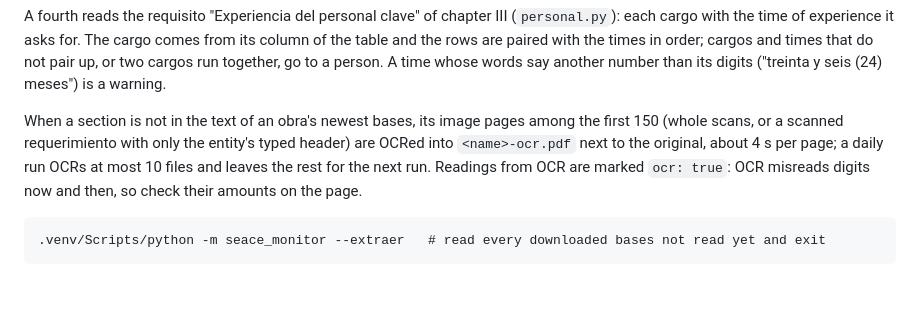
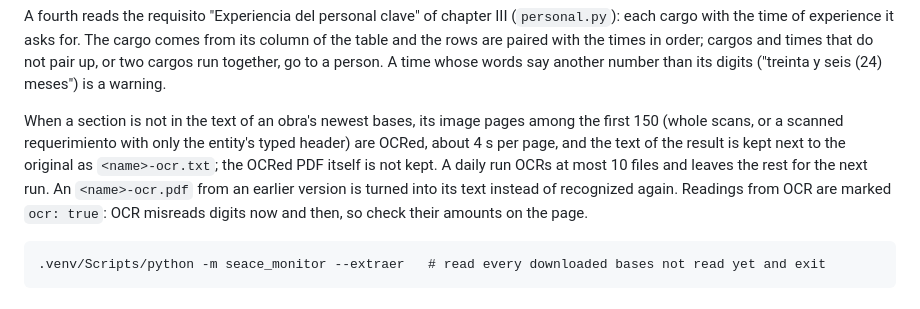
Before and after one commit to Javier-Briceno/seace-monitor-new, a Markdown page: README.md, the part around the change. Drawn GitHub-style.

Commit message:
Document the OCR text files
Co-Authored-By: Claude Opus 5.5 <noreply@anthropic.com>

````diff
--- a/README.md
+++ b/README.md
@@ -93,8 +93,10 @@ in order; cargos and times that do not pair up, or two cargos run together, go t
 another number than its digits ("treinta y seis (24) meses") is a warning.
 
 When a section is not in the text of an obra's newest bases, its image pages among the first 150 (whole scans,
-or a scanned requerimiento with only the entity's typed header) are OCRed into `<name>-ocr.pdf` next to the
-original, about 4 s per page; a daily run OCRs at most 10 files and leaves the rest for the next run.
+or a scanned requerimiento with only the entity's typed header) are OCRed, about 4 s per page, and the text of the
+result is kept next to the original as `<name>-ocr.txt`; the OCRed PDF itself is not kept. A daily run OCRs at most
+10 files and leaves the rest for the next run. An `<name>-ocr.pdf` from an earlier version is turned into its text
+instead of recognized again.
 Readings from OCR are marked `ocr: true`: OCR misreads digits now and then, so check their amounts on the page.
 
 ```
````
